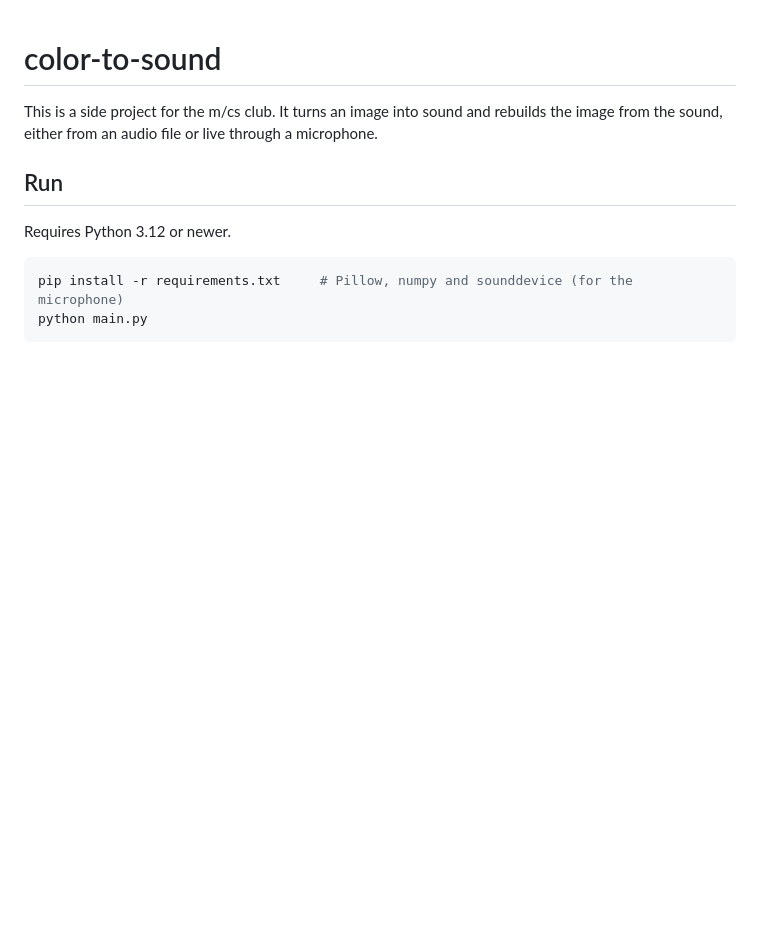
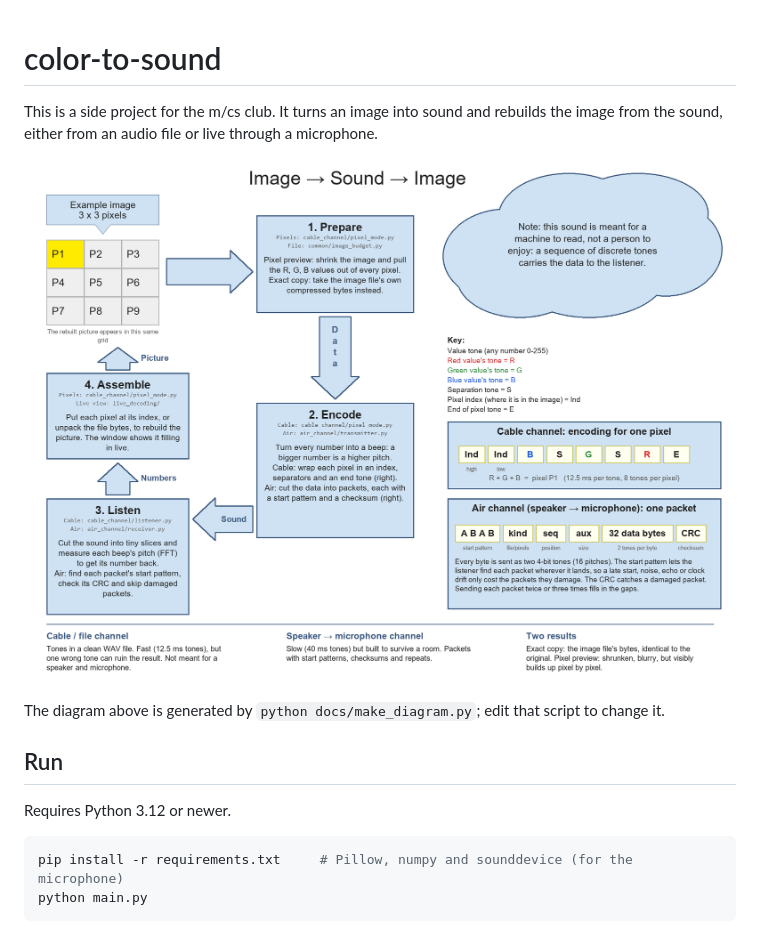
Before and after one commit to Math-and-Computer-Science-Club-WWU/color-to-sound, a Markdown page: README.md, the part around the change. Rendered like a GitHub page; pictures changed too: docs/how-it-works.png (added); blank space fills up the shorter version.

Commit message:
Add image-to-sound process diagram
Illustrate the encoding and decoding flow in the README, with a Python script to regenerate the diagram.

```diff
--- a/README.md
+++ b/README.md
@@ -1,6 +1,10 @@
 # color-to-sound
 This is a side project for the m/cs club. It turns an image into sound and rebuilds the image from
 the sound, either from an audio file or live through a microphone.
+
+![How it works: image to sound to image](docs/how-it-works.png)
+
+The diagram above is generated by `python docs/make_diagram.py`; edit that script to change it.
 
 ## Run
 
```
Also changed, not shown: 1 other file.
